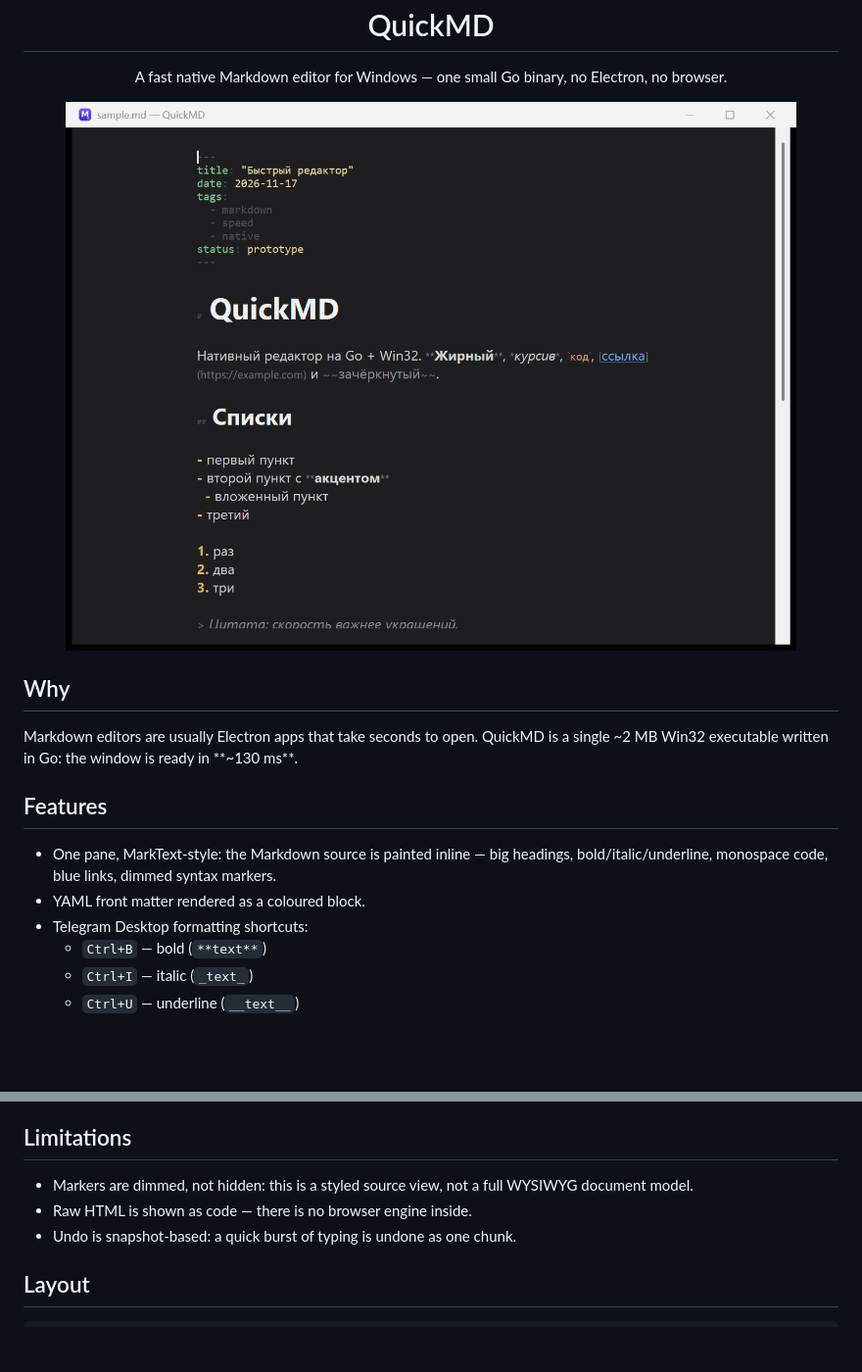
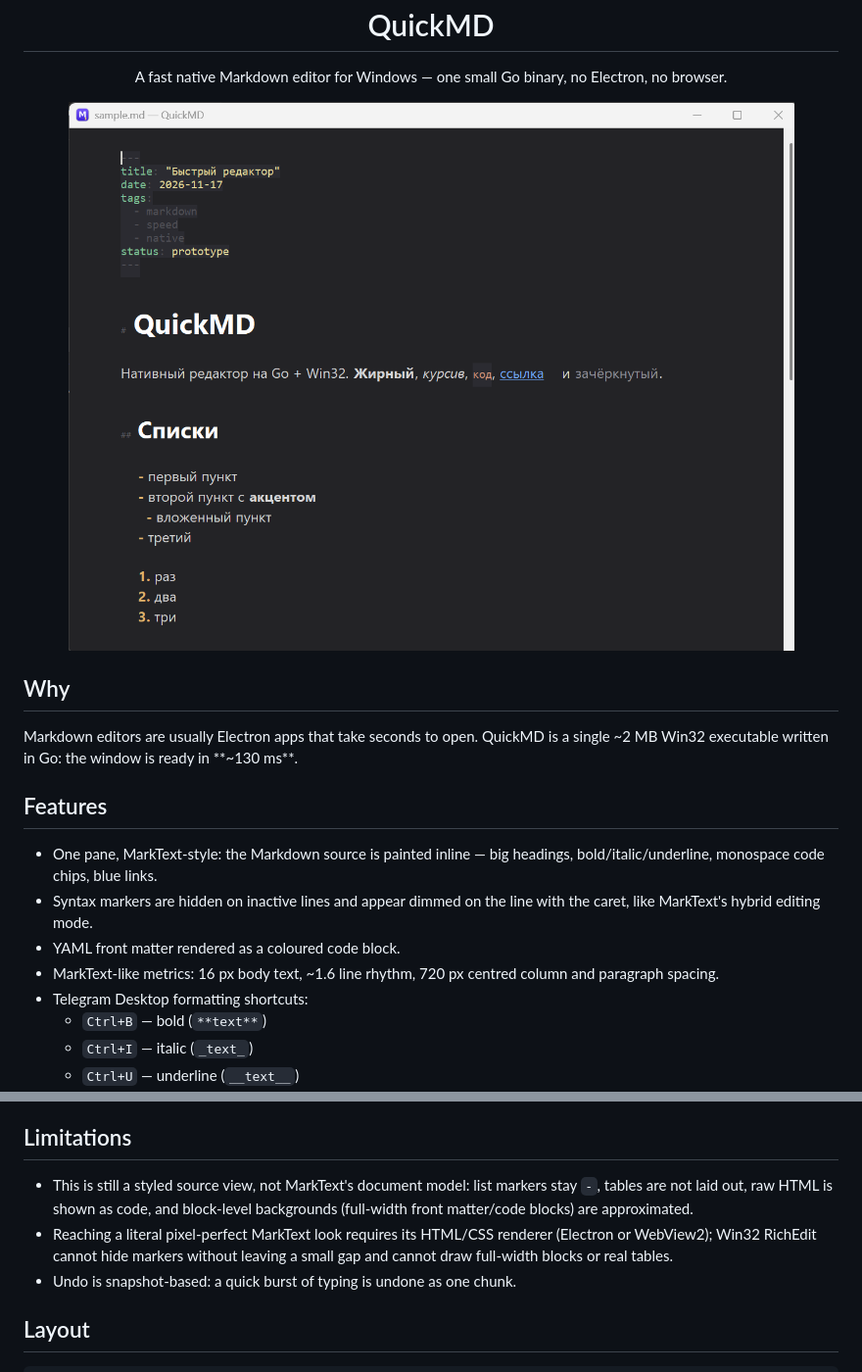
Before and after one commit to dvygolov/quickmd, a Markdown page: README.md, 2 parts joined by grey strips. Shown at 98% size. Rendered like a GitHub page; pictures changed too: docs/screenshot.png; blank space fills up the shorter version.

Commit message:
Closer MarkText layout: caret-aware marker hiding, spacing, inline code chips

```diff
--- a/README.md
+++ b/README.md
@@ -20,8 +20,12 @@ single ~2 MB Win32 executable written in Go: the window is ready in **~130 ms**.
 ## Features
 
 - One pane, MarkText-style: the Markdown source is painted inline — big headings,
-  bold/italic/underline, monospace code, blue links, dimmed syntax markers.
-- YAML front matter rendered as a coloured block.
+  bold/italic/underline, monospace code chips, blue links.
+- Syntax markers are hidden on inactive lines and appear dimmed on the line with
+  the caret, like MarkText's hybrid editing mode.
+- YAML front matter rendered as a coloured code block.
+- MarkText-like metrics: 16 px body text, ~1.6 line rhythm, 720 px centred column
+  and paragraph spacing.
 - Telegram Desktop formatting shortcuts:
   - `Ctrl+B` — bold (`**text**`)
   - `Ctrl+I` — italic (`_text_`)
@@ -73,9 +77,12 @@ QuickMD with the file's Windows path.
 
 ## Limitations
 
-- Markers are dimmed, not hidden: this is a styled source view, not a full
-  WYSIWYG document model.
-- Raw HTML is shown as code — there is no browser engine inside.
+- This is still a styled source view, not MarkText's document model: list markers
+  stay `-`, tables are not laid out, raw HTML is shown as code, and block-level
+  backgrounds (full-width front matter/code blocks) are approximated.
+- Reaching a literal pixel-perfect MarkText look requires its HTML/CSS renderer
+  (Electron or WebView2); Win32 RichEdit cannot hide markers without leaving a
+  small gap and cannot draw full-width blocks or real tables.
 - Undo is snapshot-based: a quick burst of typing is undone as one chunk.
 
 ## Layout
```
Also changed, not shown: 3 other files.
